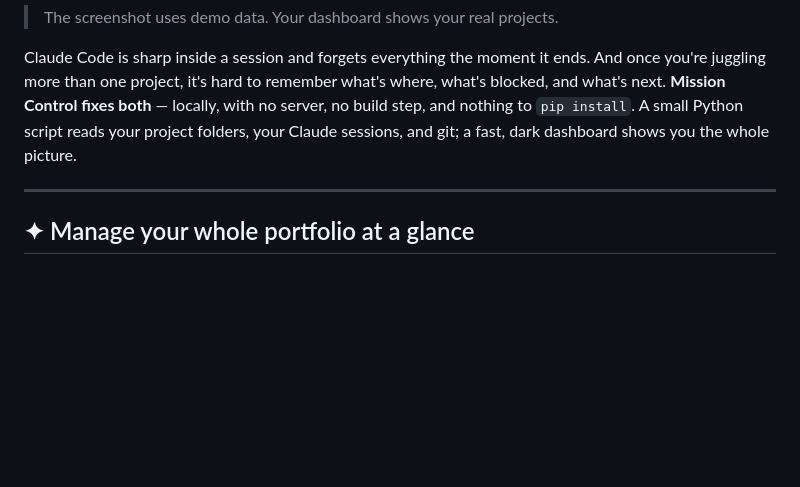
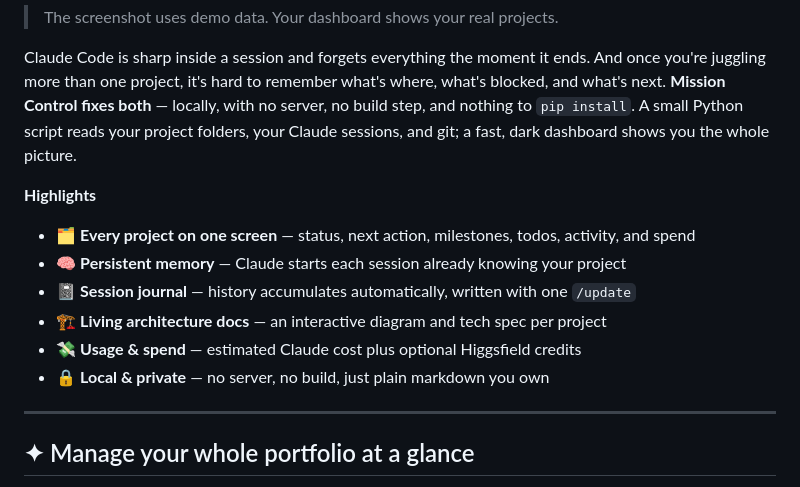
Before and after one commit to NeaamHariri/mission-control, a Markdown page: README.md, the part around the change. Rendered like a GitHub page; blank space fills up the shorter version.

Commit message:
docs: add skimmable Highlights block to README
Co-Authored-By: Claude Opus 4.8 <noreply@anthropic.com>

```diff
--- a/README.md
+++ b/README.md
@@ -7,6 +7,15 @@
 > The screenshot uses demo data. Your dashboard shows your real projects.
 
 Claude Code is sharp inside a session and forgets everything the moment it ends. And once you're juggling more than one project, it's hard to remember what's where, what's blocked, and what's next. **Mission Control fixes both** — locally, with no server, no build step, and nothing to `pip install`. A small Python script reads your project folders, your Claude sessions, and git; a fast, dark dashboard shows you the whole picture.
+
+**Highlights**
+
+- 🗂️ **Every project on one screen** — status, next action, milestones, todos, activity, and spend
+- 🧠 **Persistent memory** — Claude starts each session already knowing your project
+- 📓 **Session journal** — history accumulates automatically, written with one `/update`
+- 🏗️ **Living architecture docs** — an interactive diagram and tech spec per project
+- 💸 **Usage & spend** — estimated Claude cost plus optional Higgsfield credits
+- 🔒 **Local & private** — no server, no build, just plain markdown you own
 
 ---
 
```
